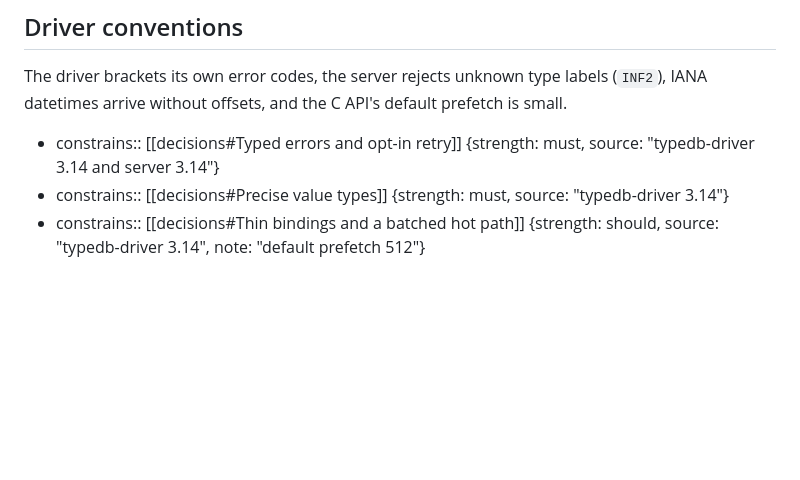
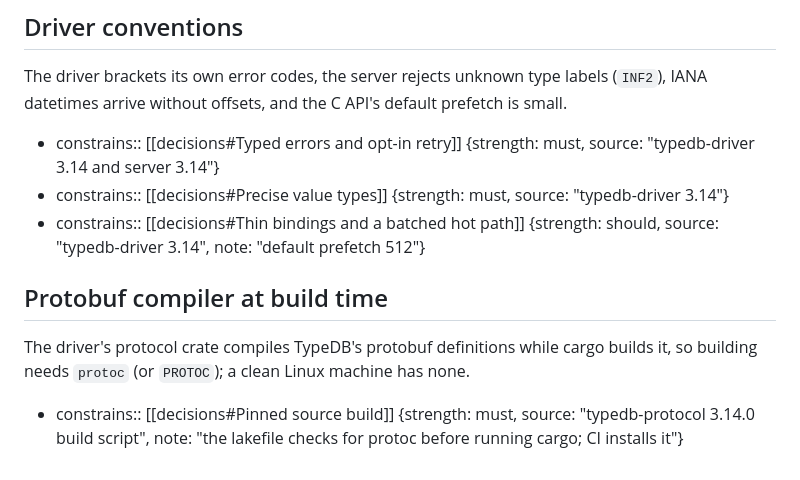
Before and after one commit to Volland/typedb-lean, a Markdown page: tg.md/constraints.md, the part around the change. Rendered like a GitHub page; blank space fills up the shorter version.

```diff
--- a/tg.md/constraints.md
+++ b/tg.md/constraints.md
@@ -76,3 +76,9 @@ The driver brackets its own error codes, the server rejects unknown type labels
 - constrains:: [[decisions#Typed errors and opt-in retry]] {strength: must, source: "typedb-driver 3.14 and server 3.14"}
 - constrains:: [[decisions#Precise value types]] {strength: must, source: "typedb-driver 3.14"}
 - constrains:: [[decisions#Thin bindings and a batched hot path]] {strength: should, source: "typedb-driver 3.14", note: "default prefetch 512"}
+
+## Protobuf compiler at build time
+
+The driver's protocol crate compiles TypeDB's protobuf definitions while cargo builds it, so building needs `protoc` (or `PROTOC`); a clean Linux machine has none.
+
+- constrains:: [[decisions#Pinned source build]] {strength: must, source: "typedb-protocol 3.14.0 build script", note: "the lakefile checks for protoc before running cargo; CI installs it"}
```
Also changed, not shown: tg.md/decisions.md (+9 -0 lines).
